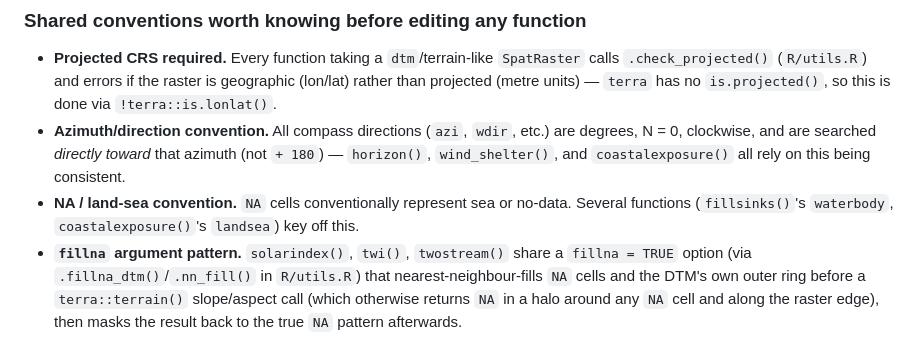
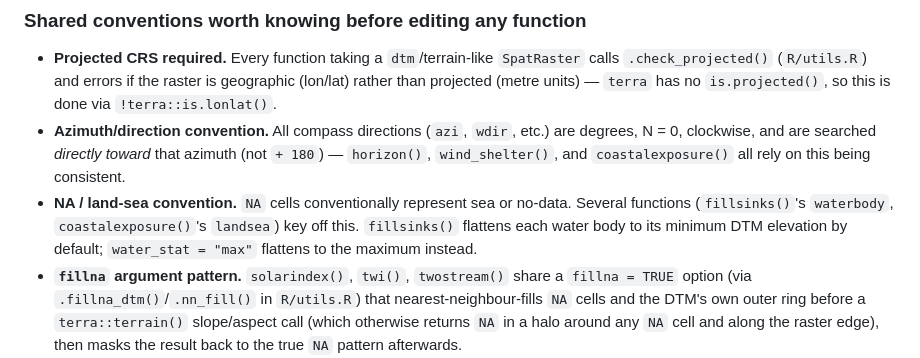
Before and after one commit to ilyamaclean/terravars, a Markdown page: CLAUDE.md, the part around the change. Drawn GitHub-style.

Commit message:
Document fillsinks() water_stat option in CLAUDE.md

```diff
--- a/CLAUDE.md
+++ b/CLAUDE.md
@@ -45,7 +45,7 @@ Each `R/*.R` file has a matching `src/*.cpp` file; the R side validates argument
 
 - **Projected CRS required.** Every function taking a `dtm`/terrain-like `SpatRaster` calls `.check_projected()` (`R/utils.R`) and errors if the raster is geographic (lon/lat) rather than projected (metre units) — `terra` has no `is.projected()`, so this is done via `!terra::is.lonlat()`.
 - **Azimuth/direction convention.** All compass directions (`azi`, `wdir`, etc.) are degrees, N = 0, clockwise, and are searched *directly toward* that azimuth (not `+ 180`) — `horizon()`, `wind_shelter()`, and `coastalexposure()` all rely on this being consistent.
-- **NA / land-sea convention.** `NA` cells conventionally represent sea or no-data. Several functions (`fillsinks()`'s `waterbody`, `coastalexposure()`'s `landsea`) key off this.
+- **NA / land-sea convention.** `NA` cells conventionally represent sea or no-data. Several functions (`fillsinks()`'s `waterbody`, `coastalexposure()`'s `landsea`) key off this. `fillsinks()` flattens each water body to its minimum DTM elevation by default; `water_stat = "max"` flattens to the maximum instead.
 - **`fillna` argument pattern.** `solarindex()`, `twi()`, `twostream()` share a `fillna = TRUE` option (via `.fillna_dtm()`/`.nn_fill()` in `R/utils.R`) that nearest-neighbour-fills `NA` cells and the DTM's own outer ring before a `terra::terrain()` slope/aspect call (which otherwise returns `NA` in a halo around any `NA` cell and along the raster edge), then masks the result back to the true `NA` pattern afterwards.
 - **Padded-matrix worker convention.** `basindelin()`, `basinmerge()`, `fillsinks()`, `flowacc()` all pad their input matrix by 1 cell (`.pad1()` in `R/utils.R`, sentinel `9999` for elevation) before calling their C++ worker, so every real cell has 8 well-defined neighbours and the raster's own edge doubles as an implicit outlet — then strip the border back off the result.
 - **Bundled example datasets are wrapped.** `dtm100m`, `pai`, `hgt`, `vegx`, `landcover`, `dtmc` (`data/*.rda`, documented in `R/data.R`) are stored as `terra::wrap()`ed `PackedSpatRaster` objects (a live `SpatRaster` holds a C++ pointer that can't survive `save()`/`load()`); always unwrap with `terra::rast(dtm100m)` etc. before use. Functions that accept these as arguments (e.g. `coastalexposure()`'s `coarse`) auto-unwrap `PackedSpatRaster` input so callers can pass bundled data straight through. All bundled rasters share `dtm100m`'s grid (100 m resolution, OSGB36 / British National Grid) except `dtmc`, a coarser two-level regional extension used to let `coastalexposure()` searches reach beyond `dtm100m`'s own extent.
```
